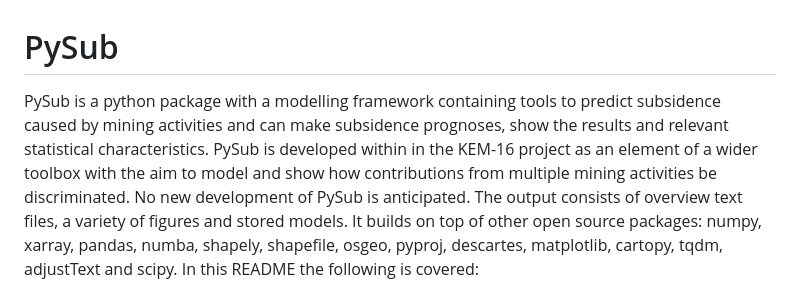
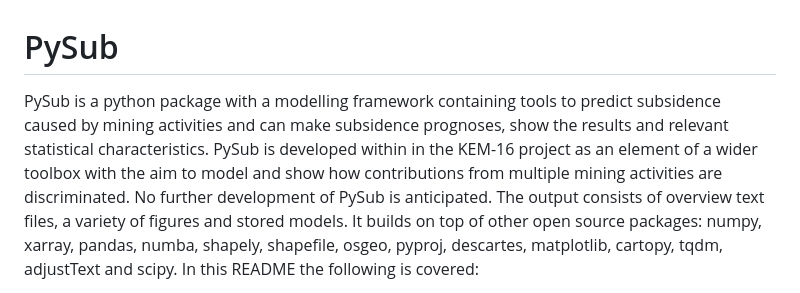
Before and after one commit to TNO/PySub, a Markdown page: README.md, the part around the change. Rendered like a GitHub page.

Commit message:
Update README.md
Grammar fix in README.

```diff
--- a/README.md
+++ b/README.md
@@ -1,5 +1,5 @@
 # PySub
-PySub is a python package with a modelling framework containing tools to predict subsidence caused by mining activities and can make subsidence prognoses, show the results and relevant statistical characteristics. PySub is developed within in the KEM-16 project as an element of a wider toolbox with the aim to model and show how contributions from multiple mining activities be discriminated. No new development of PySub is anticipated.
+PySub is a python package with a modelling framework containing tools to predict subsidence caused by mining activities and can make subsidence prognoses, show the results and relevant statistical characteristics. PySub is developed within in the KEM-16 project as an element of a wider toolbox with the aim to model and show how contributions from multiple mining activities are discriminated. No further development of PySub is anticipated.
 The output consists of overview text files, a variety of figures and stored models. It builds on top of other open source packages: numpy, xarray, pandas, numba, shapely, shapefile, osgeo, pyproj, descartes, matplotlib, cartopy, tqdm, adjustText and scipy.
 In this README the following is covered:
 - [Installation](#installation)
```
